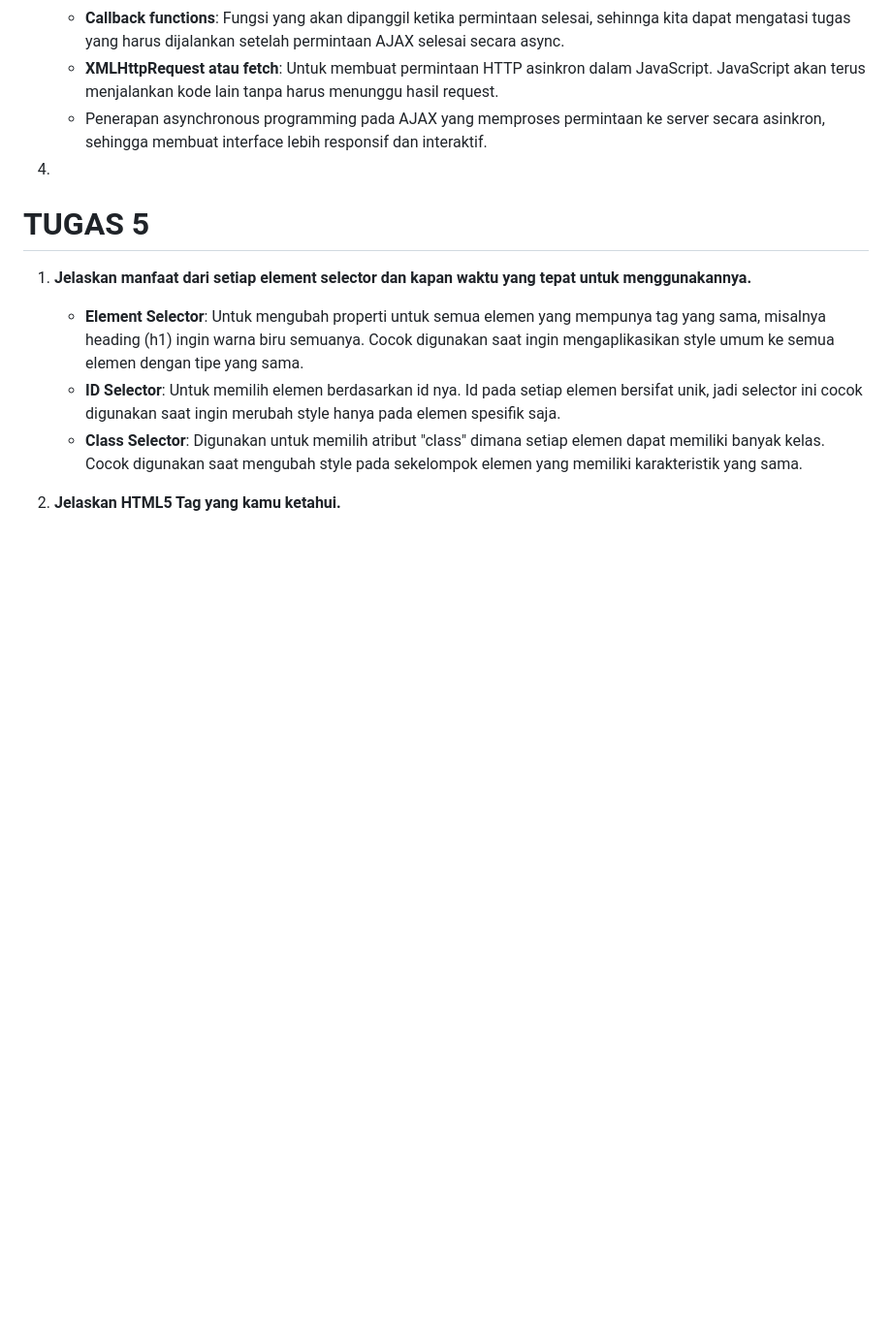
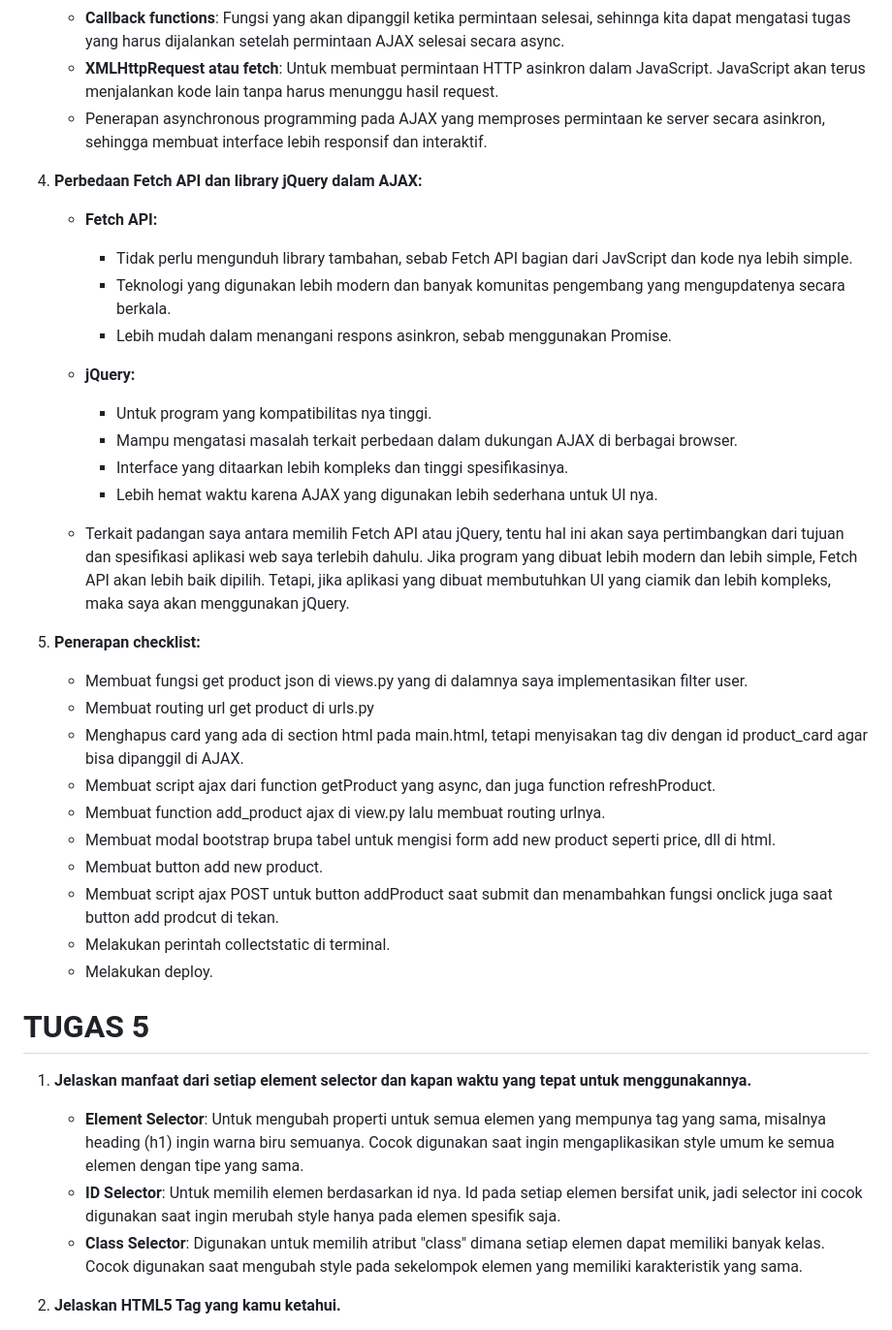
Before and after one commit to syifakaffa/smart-waroeng, a Markdown page: README.md, the part around one of its changes. Shown at 97% size. Rendered like a GitHub page; blank space fills up the shorter version.

Commit message:
Update README.md PR 5 finished

```diff
--- a/README.md
+++ b/README.md
@@ -25,8 +25,31 @@ Kelas   : PBP-C
    - **XMLHttpRequest atau fetch**: Untuk membuat permintaan HTTP asinkron dalam JavaScript. JavaScript akan terus menjalankan kode lain tanpa harus menunggu hasil request.
    - Penerapan asynchronous programming pada AJAX yang memproses permintaan ke server secara asinkron, sehingga membuat interface lebih responsif dan interaktif.
 
-4.
+4. **Perbedaan Fetch API dan library jQuery dalam AJAX:**
+   * **Fetch API:**
+       - Tidak perlu mengunduh library tambahan, sebab Fetch API bagian dari JavScript dan kode nya lebih simple.
+       - Teknologi yang digunakan lebih modern dan banyak komunitas pengembang yang mengupdatenya secara berkala.
+       - Lebih mudah dalam menangani respons asinkron, sebab menggunakan Promise.
 
+   * **jQuery:**
+       - Untuk program yang kompatibilitas nya tinggi.
+       - Mampu mengatasi masalah terkait perbedaan dalam dukungan AJAX di berbagai browser.
+       - Interface yang ditaarkan lebih kompleks dan tinggi spesifikasinya.
+       - Lebih hemat waktu karena AJAX yang digunakan lebih sederhana untuk UI nya.
+
+    * Terkait padangan saya antara memilih Fetch API atau jQuery, tentu hal ini akan saya pertimbangkan dari tujuan dan spesifikasi aplikasi web saya terlebih dahulu. Jika program yang dibuat lebih modern dan lebih simple, Fetch API akan lebih baik dipilih. Tetapi, jika aplikasi yang dibuat membutuhkan UI yang ciamik dan lebih kompleks, maka saya akan menggunakan jQuery.
+
+5. **Penerapan checklist:**
+   - Membuat fungsi get product json di views.py yang di dalamnya saya implementasikan filter user.
+   - Membuat routing url get product di urls.py
+   - Menghapus card yang ada di section html pada main.html, tetapi menyisakan tag div dengan id product_card agar bisa dipanggil di AJAX.
+   - Membuat script ajax dari function getProduct yang async, dan juga function refreshProduct.
+   - Membuat function add_product ajax di view.py lalu membuat routing urlnya.
+   - Membuat modal bootstrap brupa tabel untuk mengisi form add new product seperti price, dll di html.
+   - Membuat button add new product.
+   - Membuat script ajax POST untuk button addProduct saat submit dan menambahkan fungsi onclick juga saat button add prodcut di tekan.
+   - Melakukan perintah collectstatic di terminal.
+   - Melakukan deploy.
 
 
 # TUGAS 5
```
Also changed, not shown: other parts of README.md (+4 -4 lines).
